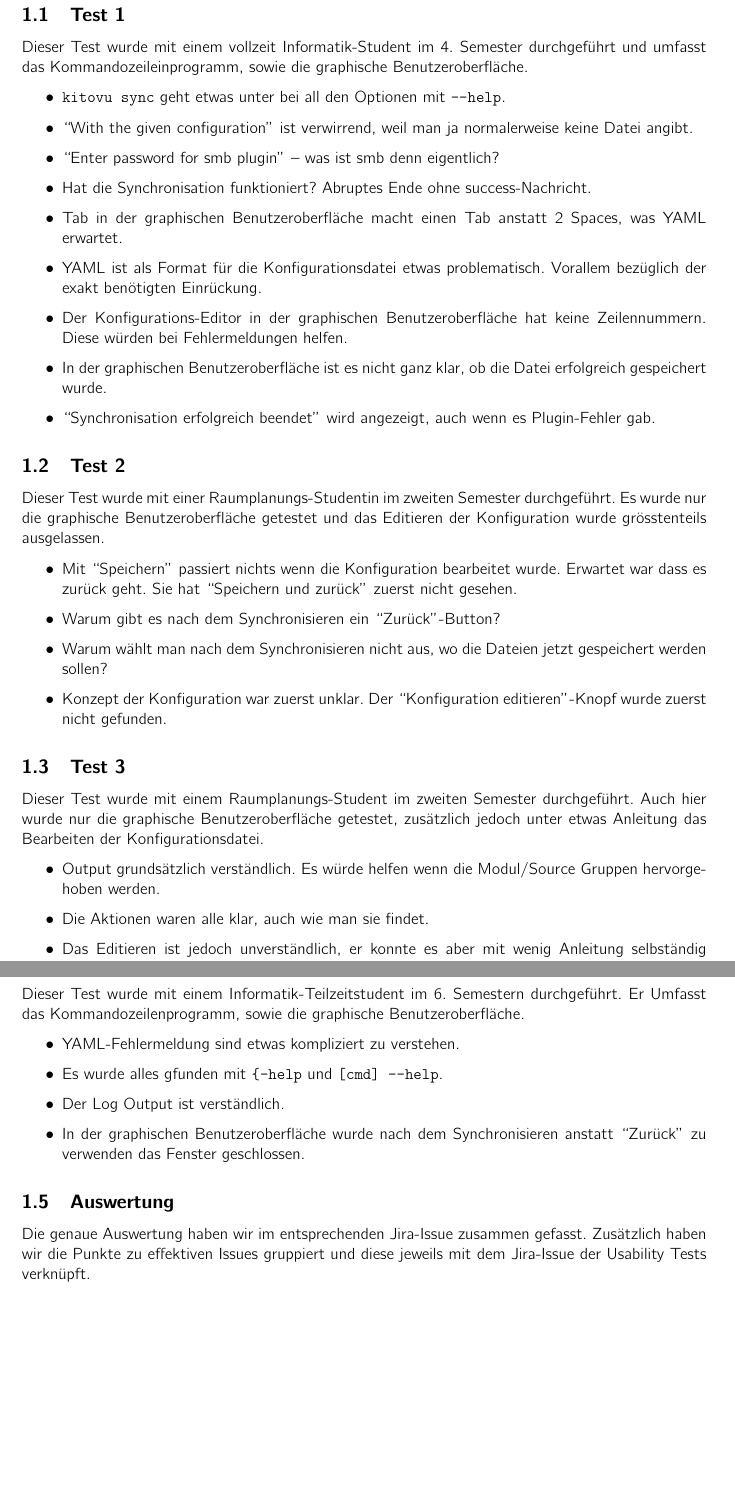
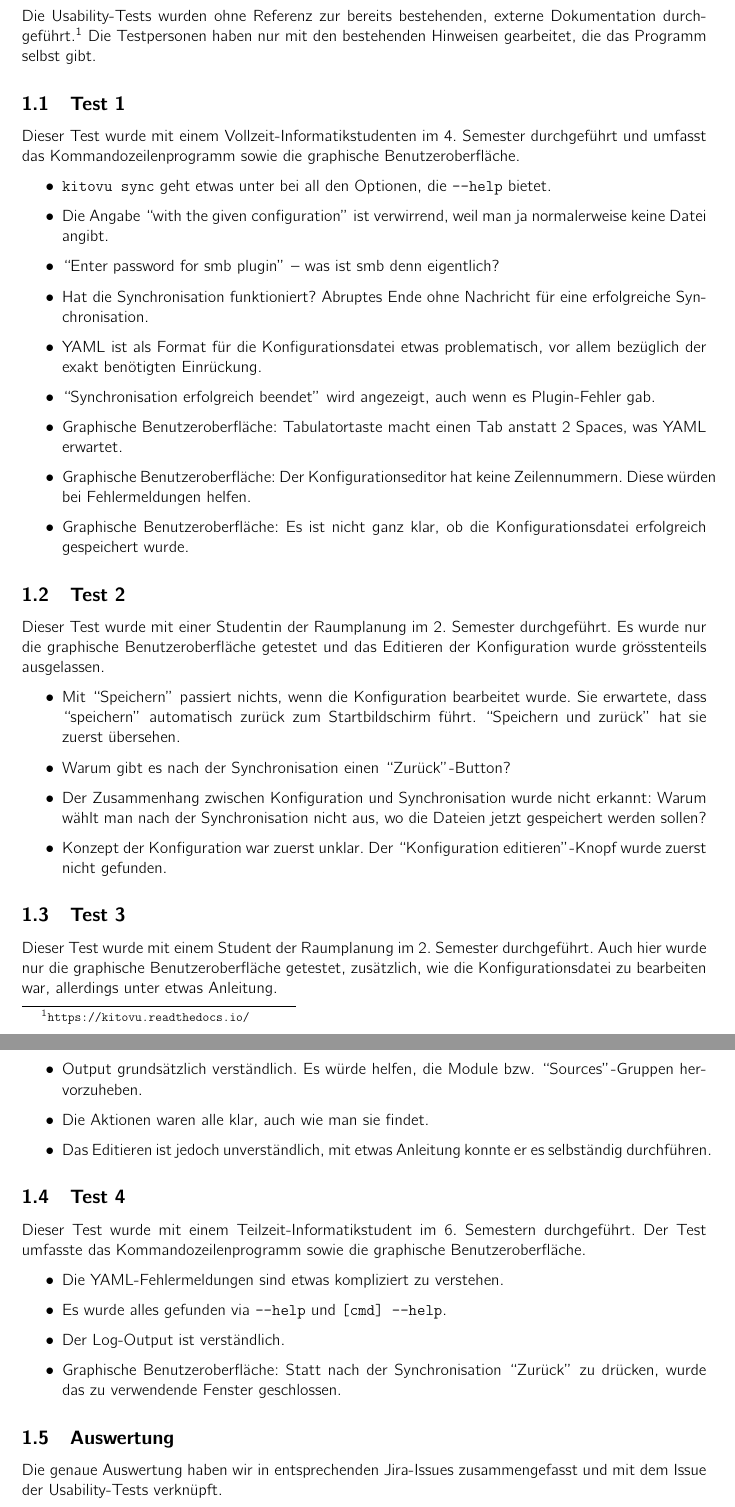
Before and after one commit to kitovu-bot/kitovu-docs, a LaTeX document (doc/Q_Massnahmen/q_massnahmen.tex): two parts of pages 3 and 4 of 9, joined at a grey line, cut at the place of the change, the shorter picture padded with empty space. Compiled offline with pdfLaTeX.

Commit message:
edit usability tests, fix typos

```diff
--- a/doc/Q_Massnahmen/q_massnahmen.tex
+++ b/doc/Q_Massnahmen/q_massnahmen.tex
@@ -65,57 +65,59 @@
 
   \section{Usability Tests}
 
+  Die Usability-Tests wurden ohne Referenz zur bereits bestehenden, externe Dokumentation durchgeführt.\footnote{\url{https://kitovu.readthedocs.io/}} Die Testpersonen haben nur mit den bestehenden Hinweisen gearbeitet, die das Programm selbst gibt.
+
   \subsection{Test 1}
 
-  Dieser Test wurde mit einem vollzeit Informatik-Student im 4. Semester durchgeführt und umfasst das Kommandozeileinprogramm, sowie die graphische Benutzeroberfläche.
+  Dieser Test wurde mit einem Vollzeit-Informatikstudenten im 4. Semester durchgeführt und umfasst das Kommandozeilenprogramm sowie die graphische Benutzeroberfläche.
 
   \begin{itemize}
-    \item \verb|kitovu sync| geht etwas unter bei all den Optionen mit \verb|--help|.
-    \item ``With the given configuration'' ist verwirrend, weil man ja normalerweise keine Datei angibt.
+    \item \verb|kitovu sync| geht etwas unter bei all den Optionen, die \verb|--help| bietet.
+    \item Die Angabe ``with the given configuration'' ist verwirrend, weil man ja normalerweise keine Datei angibt.
     \item ``Enter password for smb plugin'' -- was ist smb denn eigentlich?
-    \item Hat die Synchronisation funktioniert? Abruptes Ende ohne success-Nachricht.
-    \item Tab in der graphischen Benutzeroberfläche macht einen Tab anstatt 2 Spaces, was YAML erwartet.
-    \item YAML ist als Format für die Konfigurationsdatei etwas problematisch. Vorallem bezüglich der exakt benötigten Einrückung.
-    \item Der Konfigurations-Editor in der graphischen Benutzeroberfläche hat keine Zeilennummern. Diese würden bei Fehlermeldungen helfen.
-    \item In der graphischen Benutzeroberfläche ist es nicht ganz klar, ob die Datei erfolgreich gespeichert wurde.
+    \item Hat die Synchronisation funktioniert? Abruptes Ende ohne Nachricht für eine erfolgreiche Synchronisation.
+    \item YAML ist als Format für die Konfigurationsdatei etwas problematisch, vor allem bezüglich der exakt benötigten Einrückung.
     \item ``Synchronisation erfolgreich beendet'' wird angezeigt, auch wenn es Plugin-Fehler gab.
+    \item Graphische Benutzeroberfläche: Tabulatortaste macht einen Tab anstatt 2 Spaces, was YAML erwartet.
+    \item Graphische Benutzeroberfläche: Der Konfigurationseditor hat keine Zeilennummern. Diese würden bei Fehlermeldungen helfen.
+    \item Graphische Benutzeroberfläche: Es ist nicht ganz klar, ob die Konfigurationsdatei erfolgreich gespeichert wurde.
   \end{itemize}
 
   \subsection{Test 2}
 
-  Dieser Test wurde mit einer Raumplanungs-Studentin im zweiten Semester durchgeführt. Es wurde nur die graphische Benutzeroberfläche getestet und das Editieren der Konfiguration wurde grösstenteils ausgelassen.
+  Dieser Test wurde mit einer Studentin der Raumplanung im 2. Semester durchgeführt. Es wurde nur die graphische Benutzeroberfläche getestet und das Editieren der Konfiguration wurde grösstenteils ausgelassen.
 
   \begin{itemize}
-    \item Mit ``Speichern'' passiert nichts wenn die Konfiguration bearbeitet wurde. Erwartet war dass es zurück geht. Sie hat ``Speichern und zurück'' zuerst nicht gesehen.
-    \item Warum gibt es nach dem Synchronisieren ein ``Zurück''-Button?
-    \item Warum wählt man nach dem Synchronisieren nicht aus, wo die Dateien jetzt gespeichert werden sollen?
+    \item Mit ``Speichern'' passiert nichts, wenn die Konfiguration bearbeitet wurde. Sie erwartete, dass ``speichern'' automatisch zurück zum Startbildschirm führt. ``Speichern und zurück'' hat sie zuerst übersehen.
+    \item Warum gibt es nach der Synchronisation einen ``Zurück''-Button?
+    \item Der Zusammenhang zwischen Konfiguration und Synchronisation wurde nicht erkannt: Warum wählt man nach der Synchronisation nicht aus, wo die Dateien jetzt gespeichert werden sollen?
     \item Konzept der Konfiguration war zuerst unklar. Der ``Konfiguration editieren''-Knopf wurde zuerst nicht gefunden.
   \end{itemize}
 
   \subsection{Test 3}
 
-  Dieser Test wurde mit einem Raumplanungs-Student im zweiten Semester durchgeführt. Auch hier wurde nur die graphische Benutzeroberfläche getestet, zusätzlich jedoch unter etwas Anleitung das Bearbeiten der Konfigurationsdatei.
+  Dieser Test wurde mit einem Student der Raumplanung im 2. Semester durchgeführt. Auch hier wurde nur die graphische Benutzeroberfläche getestet, zusätzlich, wie die Konfigurationsdatei zu bearbeiten war, allerdings unter etwas Anleitung.
 
   \begin{itemize}
-    \item Output grundsätzlich verständlich. Es würde helfen wenn die Modul/Source Gruppen hervorgehoben werden.
+    \item Output grundsätzlich verständlich. Es würde helfen, die Module bzw. ``Sources''-Gruppen hervorzuheben.
     \item Die Aktionen waren alle klar, auch wie man sie findet.
-    \item Das Editieren ist jedoch unverständlich, er konnte es aber mit wenig Anleitung selbständig machen.
+    \item Das Editieren ist jedoch unverständlich, mit etwas Anleitung konnte er es selbständig durchführen.
   \end{itemize}
 
   \subsection{Test 4}
 
-  Dieser Test wurde mit einem Informatik-Teilzeitstudent im 6. Semestern durchgeführt. Er Umfasst das Kommandozeilenprogramm, sowie die graphische Benutzeroberfläche.
+  Dieser Test wurde mit einem Teilzeit-Informatikstudent im 6. Semestern durchgeführt. Der Test umfasste das Kommandozeilenprogramm  sowie die graphische Benutzeroberfläche.
 
   \begin{itemize}
-    \item YAML-Fehlermeldung sind etwas kompliziert zu verstehen.
-    \item Es wurde alles gfunden mit \verb|–-help| und \verb|[cmd] --help|.
-    \item Der Log Output ist verständlich.
-    \item In der graphischen Benutzeroberfläche wurde nach dem Synchronisieren anstatt ``Zurück'' zu verwenden das Fenster geschlossen.
+    \item Die YAML-Fehlermeldungen sind etwas kompliziert zu verstehen.
+    \item Es wurde alles gefunden via \verb|--help| und \verb|[cmd] --help|.
+    \item Der Log-Output ist verständlich.
+    \item Graphische Benutzeroberfläche: Statt nach der Synchronisation ``Zurück'' zu drücken, wurde das zu verwendende Fenster geschlossen.
   \end{itemize}
 
   \subsection{Auswertung}
 
-  Die genaue Auswertung haben wir im entsprechenden Jira-Issue zusammen gefasst. Zusätzlich haben wir die Punkte zu effektiven Issues gruppiert und diese jeweils mit dem Jira-Issue der Usability Tests verknüpft.
+  Die genaue Auswertung haben wir in entsprechenden Jira-Issues zusammengefasst und mit dem Issue der Usability-Tests verknüpft.
 
   Das Issue ist unter \url{https://jira.keltec.ch/jira/browse/EPJ-23} zu finden.
 
```
